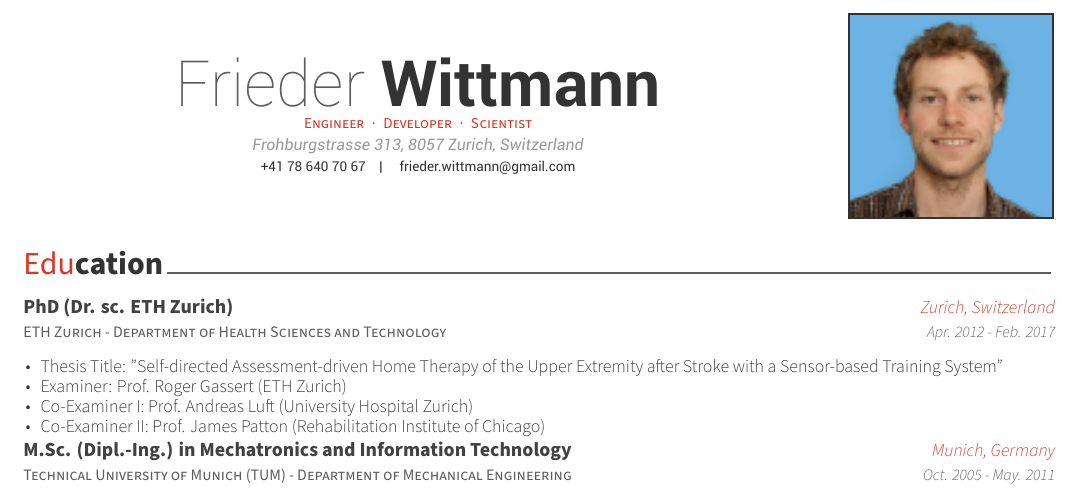
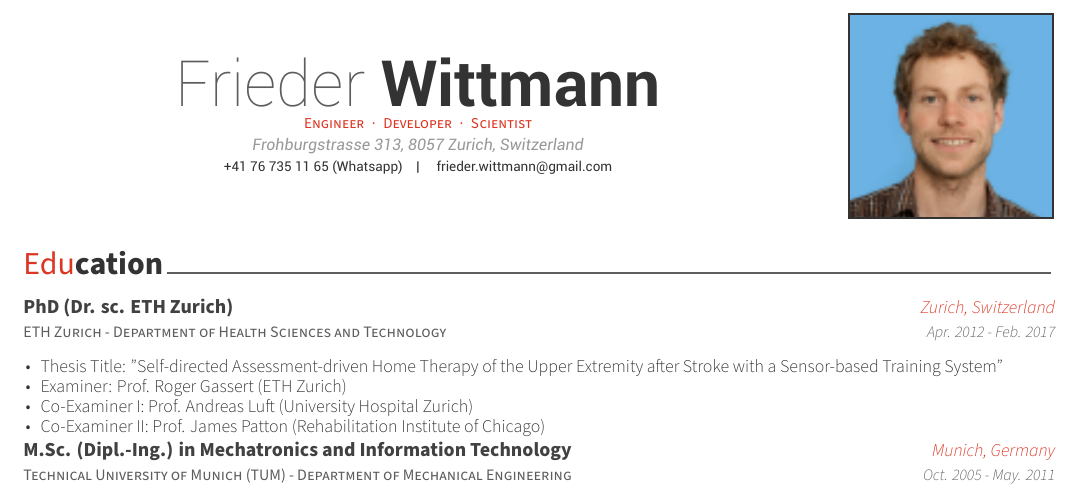
Before and after one commit to friederwittmann/cv, a LaTeX CV (resume.tex): part of page 1 of 3, cut so that both start at the same text. Compiled offline with XeLaTeX.

Commit message:
Update phone number

```diff
--- a/resume.tex
+++ b/resume.tex
@@ -60,7 +60,7 @@
 \position{Engineer{\enskip\cdotp\enskip}Developer{\enskip\cdotp\enskip}Scientist}
 \address{Frohburgstrasse 313, 8057 Zurich, Switzerland}
 
-\mobile{+41 78 640 70 67}
+\mobile{+41 76 735 11 65 (Whatsapp)}
 \email{ frieder.wittmann@gmail.com}
 %\homepage{www.posquit0.com}
 %\github{posquit0}
```
